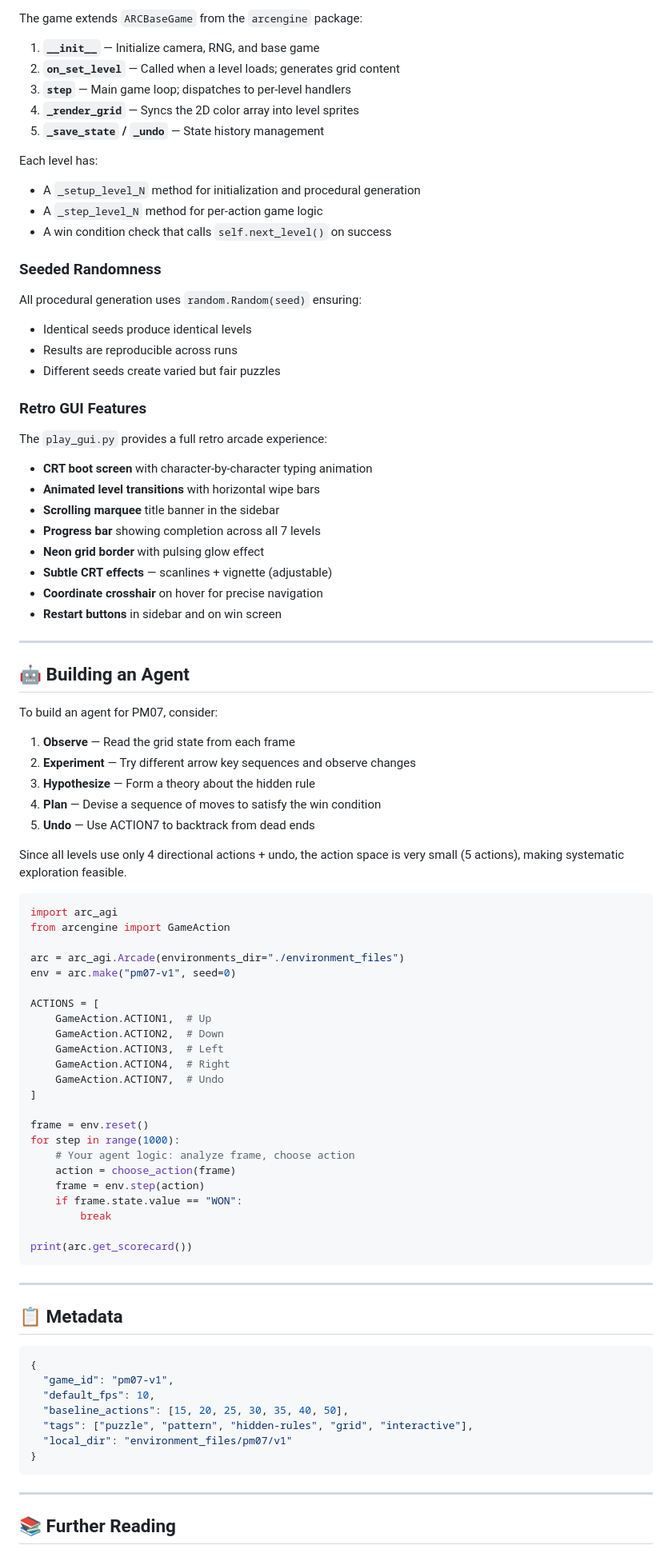
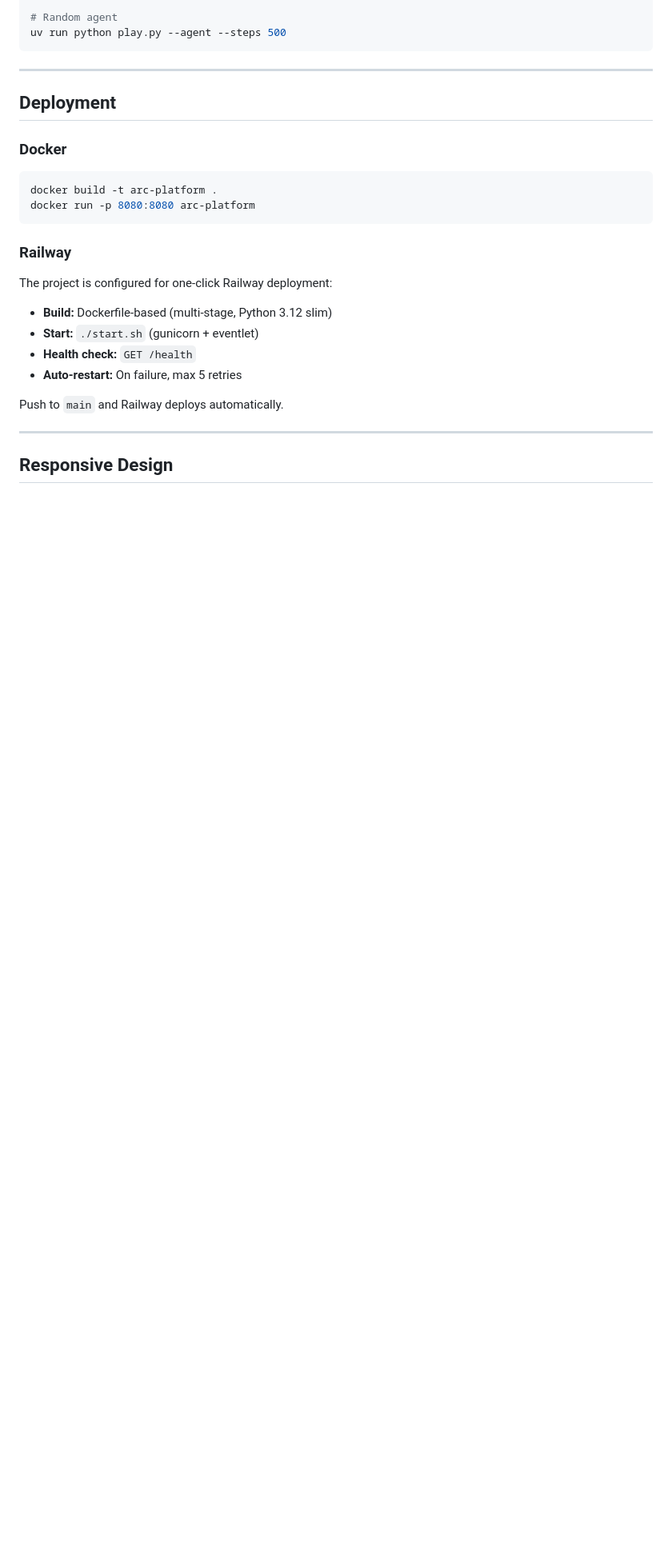
Before and after one commit to Raj602-stack/Arc-Agi3, a Markdown page: README.md, the part around one of its changes. Shown at 80% size. Drawn GitHub-style; blank space fills up the shorter version.

Commit message:
docs: rewrite README for full platform — web server, AGI-2/AGI-3, deployment, API, responsive design

````diff
--- a/README.md
+++ b/README.md
@@ -293,90 +227,30 @@ The 7 levels are designed with a smooth learning curve:
-The game extends `ARCBaseGame` from the `arcengine` package:
-
-1. **`__init__`** — Initialize camera, RNG, and base game
-2. **`on_set_level`** — Called when a level loads; generates grid content
-3. **`step`** — Main game loop; dispatches to per-level handlers
-4. **`_render_grid`** — Syncs the 2D color array into level sprites
-5. **`_save_state` / `_undo`** — State history management
-
-Each level has:
-- A `_setup_level_N` method for initialization and procedural generation
-- A `_step_level_N` method for per-action game logic
-- A win condition check that calls `self.next_level()` on success
-
-### Seeded Randomness
-
-All procedural generation uses `random.Random(seed)` ensuring:
-- Identical seeds produce identical levels
-- Results are reproducible across runs
-- Different seeds create varied but fair puzzles
-
-### Retro GUI Features
-
-The `play_gui.py` provides a full retro arcade experience:
-- **CRT boot screen** with character-by-character typing animation
-- **Animated level transitions** with horizontal wipe bars
-- **Scrolling marquee** title banner in the sidebar
-- **Progress bar** showing completion across all 7 levels
-- **Neon grid border** with pulsing glow effect
-- **Subtle CRT effects** — scanlines + vignette (adjustable)
-- **Coordinate crosshair** on hover for precise navigation
-- **Restart buttons** in sidebar and on win screen
-
----
-
-## 🤖 Building an Agent
-
-To build an agent for PM07, consider:
-
-1. **Observe** — Read the grid state from each frame
-2. **Experiment** — Try different arrow key sequences and observe changes
-3. **Hypothesize** — Form a theory about the hidden rule
-4. **Plan** — Devise a sequence of moves to satisfy the win condition
-5. **Undo** — Use ACTION7 to backtrack from dead ends
-
-Since all levels use only 4 directional actions + undo, the action space is very small (5 actions), making systematic exploration feasible.
-
-```python
-import arc_agi
-from arcengine import GameAction
-
-arc = arc_agi.Arcade(environments_dir="./environment_files")
-env = arc.make("pm07-v1", seed=0)
-
-ACTIONS = [
-    GameAction.ACTION1,  # Up
-    GameAction.ACTION2,  # Down
-    GameAction.ACTION3,  # Left
-    GameAction.ACTION4,  # Right
-    GameAction.ACTION7,  # Undo
-]
-
-frame = env.reset()
-for step in range(1000):
-    # Your agent logic: analyze frame, choose action
-    action = choose_action(frame)
-    frame = env.step(action)
-    if frame.state.value == "WON":
-        break
-
-print(arc.get_scorecard())
+# Random agent
+uv run python play.py --agent --steps 500
 ```
 
 ---
 
-## 📋 Metadata
+## Deployment
 
-```json
-{
-  "game_id": "pm07-v1",
-  "default_fps": 10,
-  "baseline_actions": [15, 20, 25, 30, 35, 40, 50],
-  "tags": ["puzzle", "pattern", "hidden-rules", "grid", "interactive"],
-  "local_dir": "environment_files/pm07/v1"
-}
+### Docker
+
+```bash
+docker build -t arc-platform .
+docker run -p 8080:8080 arc-platform
 ```
+
+### Railway
+
+The project is configured for one-click Railway deployment:
+
+- **Build:** Dockerfile-based (multi-stage, Python 3.12 slim)
+- **Start:** `./start.sh` (gunicorn + eventlet)
+- **Health check:** `GET /health`
+- **Auto-restart:** On failure, max 5 retries
+
+Push to `main` and Railway deploys automatically.
 
 ---
 
-## 📚 Further Reading
+## Responsive Design
 
````
Also changed, not shown: other parts of README.md (+229 -251 lines).
